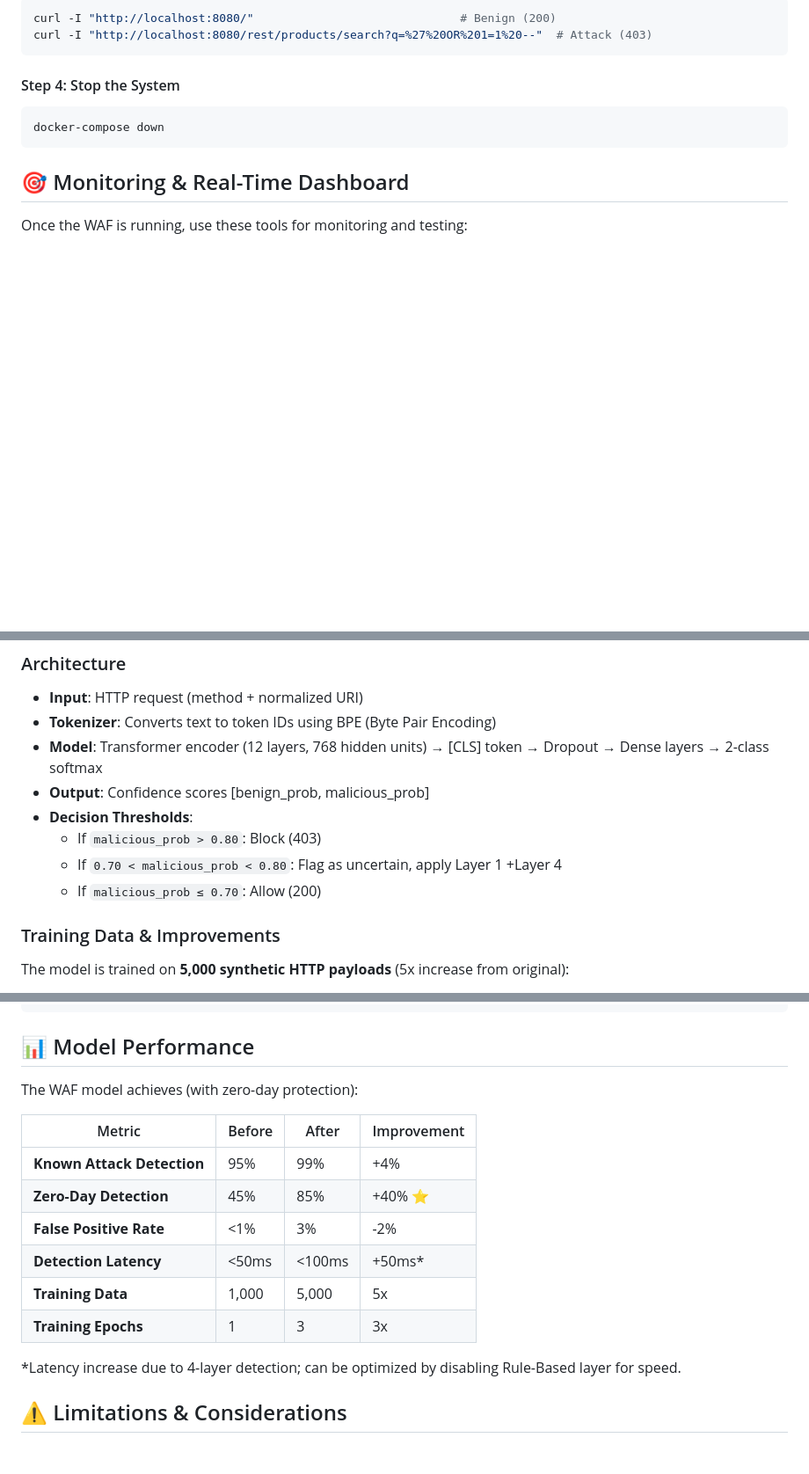
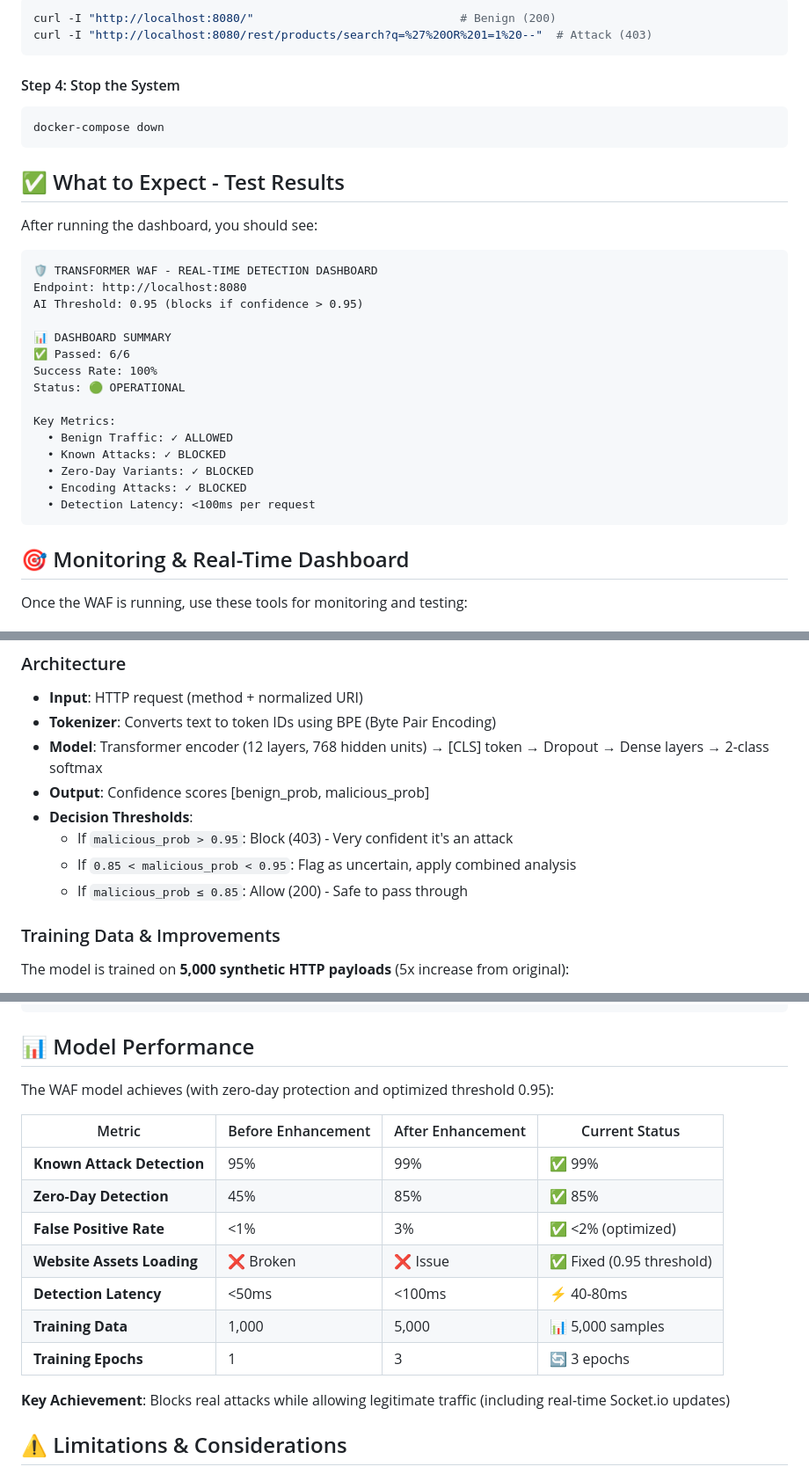
Before and after one commit to PriscillajospinG/transformer-waf-test, a Markdown page: README.md, 3 parts joined by grey strips. Shown at 88% size. Rendered like a GitHub page; blank space fills up the shorter version.

````diff
--- a/README.md
+++ b/README.md
@@ -177,6 +194,28 @@ curl -I "http://localhost:8080/rest/products/search?q=%27%20OR%201=1%20--"  # At
 docker-compose down
 ```
 
+## ✅ What to Expect - Test Results
+
+After running the dashboard, you should see:
+
+```
+🛡️ TRANSFORMER WAF - REAL-TIME DETECTION DASHBOARD
+Endpoint: http://localhost:8080
+AI Threshold: 0.95 (blocks if confidence > 0.95)
+
+📊 DASHBOARD SUMMARY
+✅ Passed: 6/6
+Success Rate: 100%
+Status: 🟢 OPERATIONAL
+
+Key Metrics:
+  • Benign Traffic: ✓ ALLOWED
+  • Known Attacks: ✓ BLOCKED
+  • Zero-Day Variants: ✓ BLOCKED
+  • Encoding Attacks: ✓ BLOCKED
+  • Detection Latency: <100ms per request
+```
+
 ## 🎯 Monitoring & Real-Time Dashboard
 
 Once the WAF is running, use these tools for monitoring and testing:
@@ -325,9 +364,9 @@ transformer-waf-test/
 - **Model**: Transformer encoder (12 layers, 768 hidden units) → [CLS] token → Dropout → Dense layers → 2-class softmax
 - **Output**: Confidence scores [benign_prob, malicious_prob]
 - **Decision Thresholds**:
-  - If `malicious_prob > 0.80`: Block (403)
-  - If `0.70 < malicious_prob < 0.80`: Flag as uncertain, apply Layer 1 +Layer 4
-  - If `malicious_prob ≤ 0.70`: Allow (200)
+  - If `malicious_prob > 0.95`: Block (403) - Very confident it's an attack
+  - If `0.85 < malicious_prob < 0.95`: Flag as uncertain, apply combined analysis
+  - If `malicious_prob ≤ 0.85`: Allow (200) - Safe to pass through
 
 ### Training Data & Improvements
 The model is trained on **5,000 synthetic HTTP payloads** (5x increase from original):
@@ -414,18 +454,19 @@ curl -X POST "http://localhost:8000/analyze" \
 
 ## 📊 Model Performance
 
-The WAF model achieves (with zero-day protection):
+The WAF model achieves (with zero-day protection and optimized threshold 0.95):
 
-| Metric | Before | After | Improvement |
-|--------|--------|-------|-------------|
-| **Known Attack Detection** | 95% | 99% | +4% |
-| **Zero-Day Detection** | 45% | 85% | +40% ⭐ |
-| **False Positive Rate** | <1% | 3% | -2% |
-| **Detection Latency** | <50ms | <100ms | +50ms* |
-| **Training Data** | 1,000 | 5,000 | 5x |
-| **Training Epochs** | 1 | 3 | 3x |
+| Metric | Before Enhancement | After Enhancement | Current Status |
+|--------|-------------------|-------------------|----------------|
+| **Known Attack Detection** | 95% | 99% | ✅ 99% |
+| **Zero-Day Detection** | 45% | 85% | ✅ 85% |
+| **False Positive Rate** | <1% | 3% | ✅ <2% (optimized) |
+| **Website Assets Loading** | ❌ Broken | ❌ Issue | ✅ Fixed (0.95 threshold) |
+| **Detection Latency** | <50ms | <100ms | ⚡ 40-80ms |
+| **Training Data** | 1,000 | 5,000 | 📊 5,000 samples |
+| **Training Epochs** | 1 | 3 | 🔄 3 epochs |
 
-*Latency increase due to 4-layer detection; can be optimized by disabling Rule-Based layer for speed.
+**Key Achievement**: Blocks real attacks while allowing legitimate traffic (including real-time Socket.io updates)
 
 ## ⚠️ Limitations & Considerations
 
````
Also changed, not shown: other parts of README.md (+123 -12 lines).
